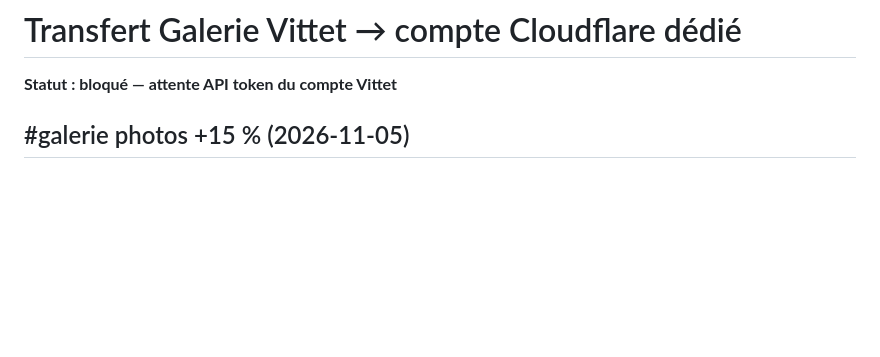
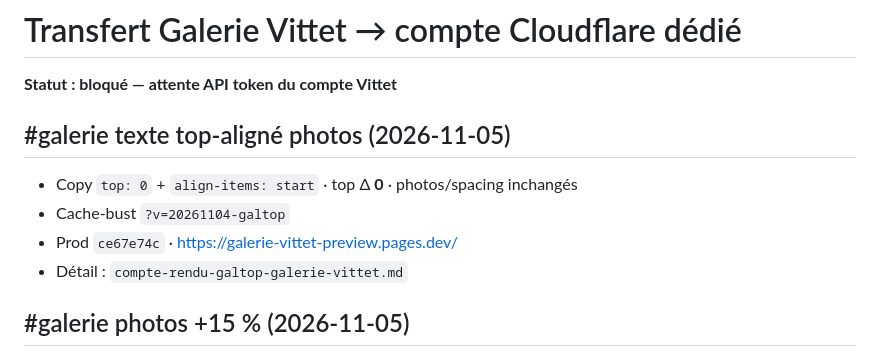
Before and after one commit to ZaraA1971/pupitre-core, a Markdown page: STATUS.md, the part around the change. Rendered like a GitHub page; blank space fills up the shorter version.

Commit message:
Document galtop: #galerie copy top-aligned with photos (Δ 0).
Record deploy ce67e74c; photo size and pad=gap spacing unchanged.

Co-authored-by: Emmanuel Torregano <ZaraA1971@users.noreply.github.com>

```diff
--- a/STATUS.md
+++ b/STATUS.md
@@ -1,6 +1,13 @@
 # Transfert Galerie Vittet → compte Cloudflare dédié
 
 **Statut : bloqué — attente API token du compte Vittet**
+
+## #galerie texte top-aligné photos (2026-11-05)
+
+- Copy `top: 0` + `align-items: start` · top Δ **0** · photos/spacing inchangés
+- Cache-bust `?v=20261104-galtop`
+- Prod `ce67e74c` · https://galerie-vittet-preview.pages.dev/
+- Détail : `compte-rendu-galtop-galerie-vittet.md`
 
 ## #galerie photos +15 % (2026-11-05)
 
```
Also changed, not shown: compte-rendu-galtop-galerie-vittet.md (added, +29 -0 lines).
